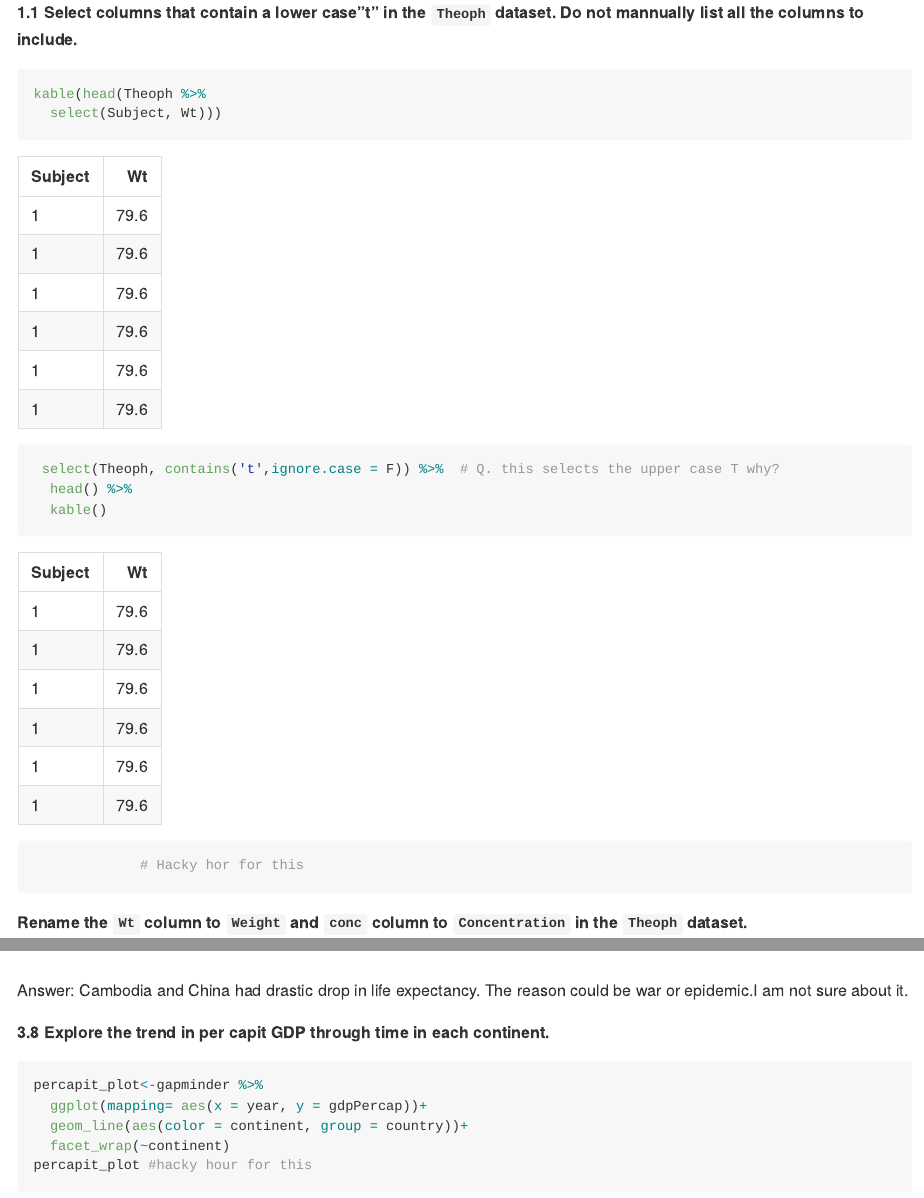
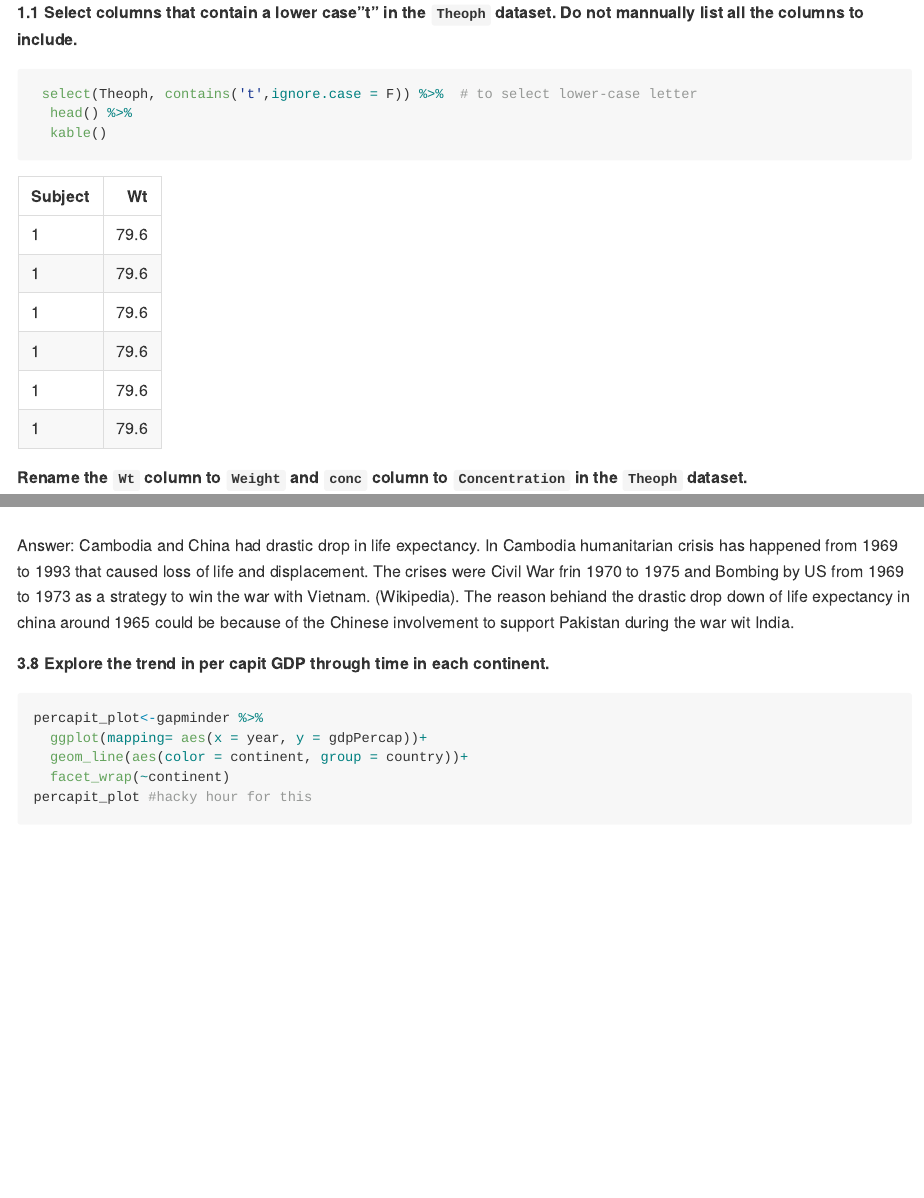
Before and after one commit to Shitaye19/assignment.4, an R Markdown document (assignment_4.Rmd): the page in a window 1100 px wide, from 1510 px down, and a second part further down, joined at a grey line. Rendered offline with R 4.5, knitr and Pandoc, with nearby package versions; some code elsewhere in the file could not run offline; long lines of code are wrapped; the gapminder table comes from the copy in Python's plotly package.

Commit message:
drastic drop down of life expectancy

````diff
--- a/assignment_4.Rmd
+++ b/assignment_4.Rmd
@@ -48,20 +48,11 @@ kable(head(Theoph))
 **1.1 Select columns that contain a lower case"t" in the `Theoph` dataset. Do not mannually list all the columns to include.**
 
 
-
 ```{r}
-kable(head(Theoph %>%
-  select(Subject, Wt)))
-```
-
-
-
-
-```{r}
- select(Theoph, contains('t',ignore.case = F)) %>%  # Q. this selects the upper case T why?
+ select(Theoph, contains('t',ignore.case = F)) %>%  # to select lower-case letter
   head() %>%
   kable()
-             # Hacky hor for this
+
 ```
 
 
@@ -279,7 +270,7 @@ graph_asia # Hacky hor for this
 ```
 
 
-Answer: Cambodia and China had drastic drop in life expectancy. The reason could be war or epidemic.I am not sure about it.
+Answer: Cambodia and China had drastic drop in life expectancy. In Cambodia humanitarian crisis has happened from 1969 to 1993 that caused loss of life and displacement. The crises were Civil War frin 1970 to 1975 and Bombing by US from 1969 to 1973 as a strategy to win the war with Vietnam. (Wikipedia). The reason behiand the drastic drop down of life expectancy in china around 1965 could be because of the Chinese involvement to support Pakistan during the war wit India.
 
 **3.8 Explore the trend in per capit GDP through time in each continent.**
 
````
